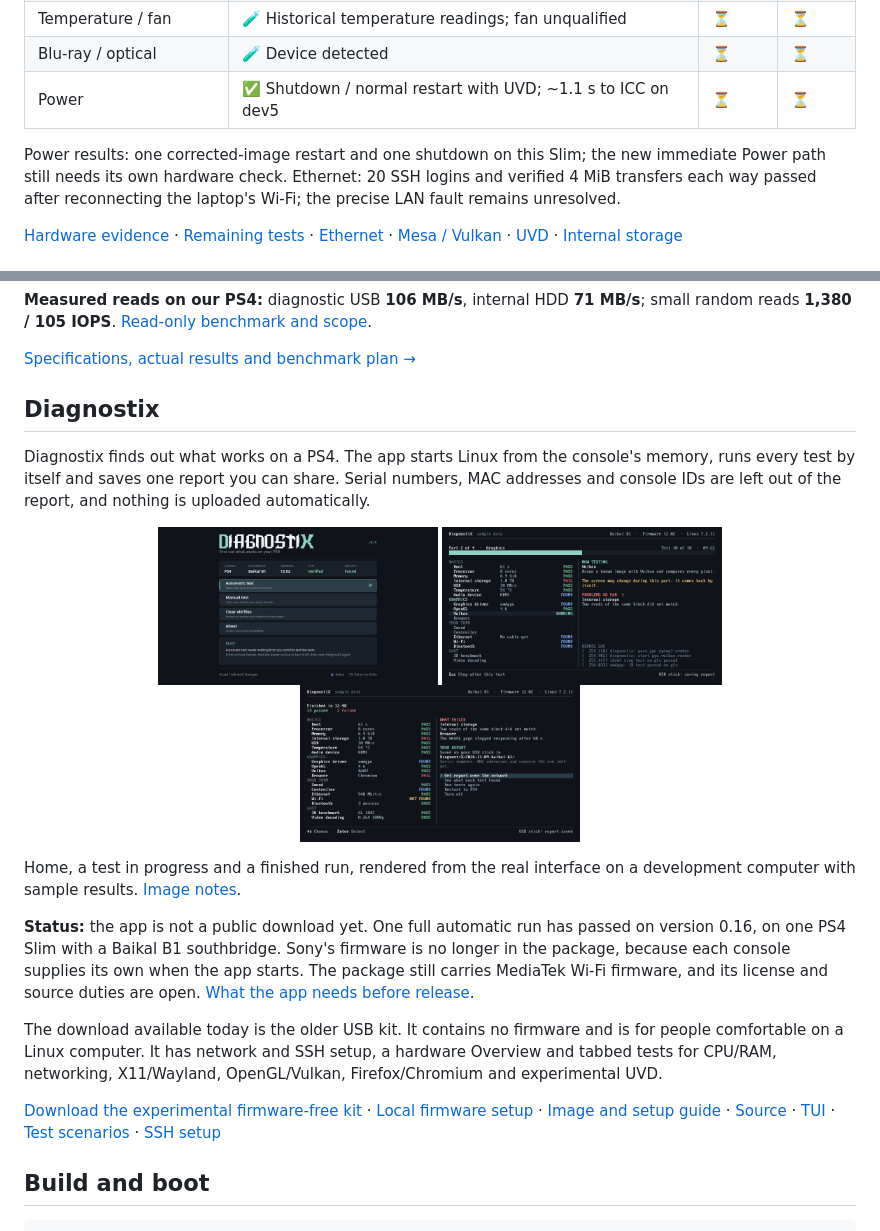
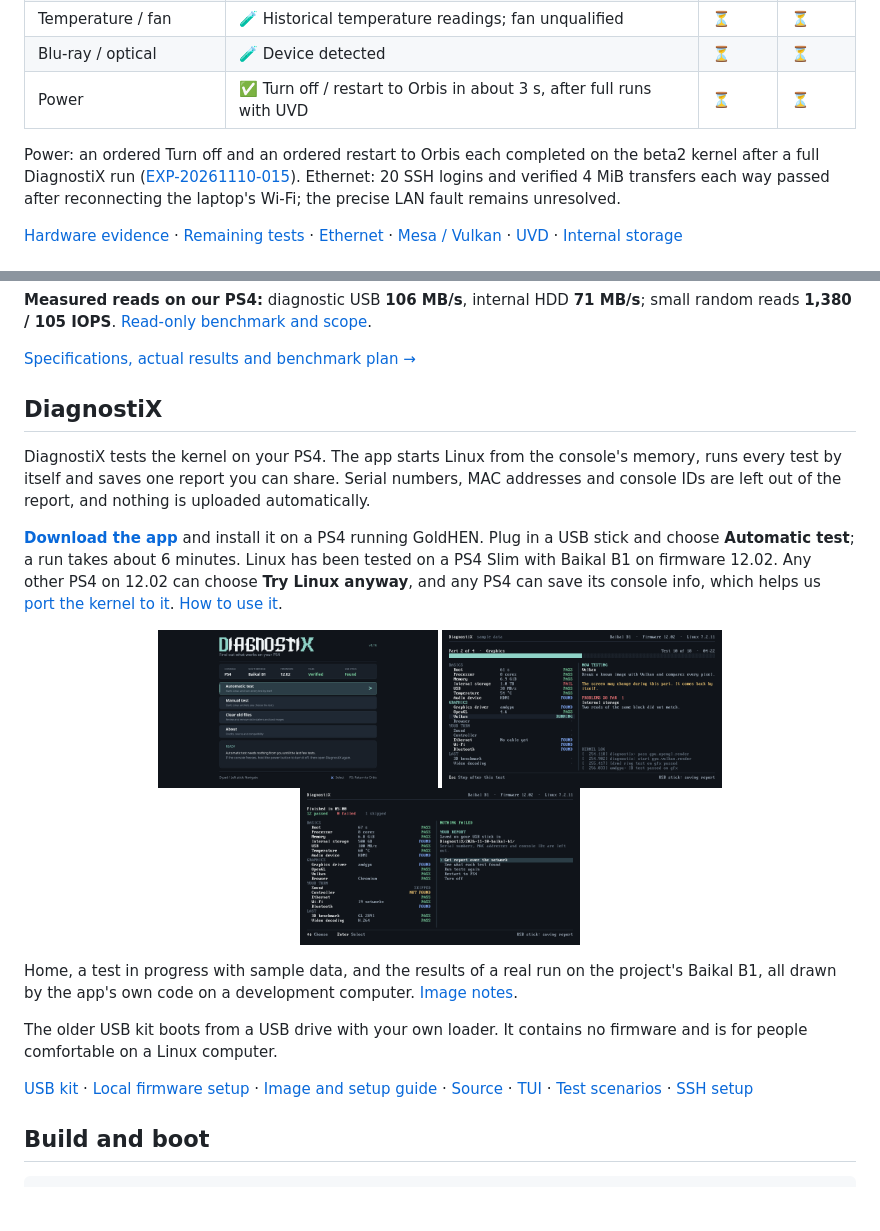
Before and after one commit to meerzulee/linux-psx, a Markdown page: README.md, 2 parts joined by grey strips. GitHub-like rendering; pictures changed too: docs/images/diagnostix-app-finished.png; blank space fills up the shorter version.

Commit message:
docs: link the DiagnostiX app from the README
The README now points to the released app and the kernel, shows the
results of a real run on the Baikal B1, and records the ordered Turn off
and restart on the beta2 kernel.

```diff
--- a/README.md
+++ b/README.md
@@ -34,10 +34,11 @@ individual recorded builds; fresh builds and other consoles need their own tests
 | HDMI audio | 🧪 44.1 kHz command; audible check deferred; 48 kHz open | ⏳ | ⏳ |
 | Temperature / fan | 🧪 Historical temperature readings; fan unqualified | ⏳ | ⏳ |
 | Blu-ray / optical | 🧪 Device detected | ⏳ | ⏳ |
-| Power | ✅ Shutdown / normal restart with UVD; ~1.1 s to ICC on dev5 | ⏳ | ⏳ |
+| Power | ✅ Turn off / restart to Orbis in about 3 s, after full runs with UVD | ⏳ | ⏳ |
 
-Power results: one corrected-image restart and one shutdown on this Slim;
-the new immediate Power path still needs its own hardware check.
+Power: an ordered Turn off and an ordered restart to Orbis each completed on the
+beta2 kernel after a full DiagnostiX run
+([EXP-20261110-015](diagnostics/SESSIONS.md#exp-20261110-015--the-launcher-finds-the-usb-stick-ordered-turn-off-and-restart)).
 Ethernet: 20 SSH logins and verified 4 MiB transfers each way passed after
 reconnecting the laptop's Wi-Fi; the precise LAN fault remains unresolved.
 
@@ -63,13 +64,21 @@ Example manufacturer peaks, **read / write in MB/s**; these are not PS4 benchmar
 
 [Specifications, actual results and benchmark plan →](docs/PS4-STORAGE-COMPARISON.md)
 
-## Diagnostix
+## DiagnostiX
 
-Diagnostix finds out what works on a PS4. The app starts Linux from the console's
+DiagnostiX tests the kernel on your PS4. The app starts Linux from the console's
 memory, runs every test by itself and saves one report you can share. Serial
 numbers, MAC addresses and console IDs are left out of the report, and nothing is
 uploaded automatically.
 
+**[Download the app](https://github.com/meerzulee/linux-psx/releases/tag/diagnostix-0.16-beta1)**
+and install it on a PS4 running GoldHEN. Plug in a USB stick and choose
+**Automatic test**; a run takes about 6 minutes. Linux has been tested on a PS4 Slim
+with Baikal B1 on firmware 12.02. Any other PS4 on 12.02 can choose **Try Linux
+anyway**, and any PS4 can save its console info, which helps us
+[port the kernel to it](manual/09-help-port-your-console.md).
+[How to use it](manual/06-diagnostix.md).
+
 <p align="center">
   <a href="docs/images/diagnostix-app-home.png"><img src="docs/images/diagnostix-app-home.png" width="280" alt="Diagnostix app home screen showing the console's southbridge and firmware"></a>
   <a href="docs/images/diagnostix-app-testing.png"><img src="docs/images/diagnostix-app-testing.png" width="280" alt="Diagnostix running its graphics tests, with sample data"></a>
@@ -77,19 +86,13 @@ uploaded automatically.
 </p>
 
-Home, a test in progress and a finished run, rendered from the real interface on a
-development computer with sample results. [Image notes](docs/images/README.md).
+Home, a test in progress with sample data, and the results of a real run on the
+project's Baikal B1, all drawn by the app's own code on a development computer.
+[Image notes](docs/images/README.md).
 
-**Status:** the app is not a public download yet. One full automatic run has passed on
-version 0.16, on one PS4 Slim with a Baikal B1 southbridge. Sony's firmware is no longer
-in the package, because each console supplies its own when the app starts. The package
-still carries MediaTek Wi-Fi firmware, and its license and source duties are open. [What the app needs before release](docs/DIAGNOSTIX-RELEASE.md#the-app-is-not-released-yet).
+The older USB kit boots from a USB drive with your own loader. It contains no
+firmware and is for people comfortable on a Linux computer.
 
-The download available today is the older USB kit. It contains no firmware and is
-for people comfortable on a Linux computer. It has network and SSH setup, a
-hardware Overview and tabbed tests for CPU/RAM, networking, X11/Wayland,
-OpenGL/Vulkan, Firefox/Chromium and experimental UVD.
-
-[Download the experimental firmware-free kit](https://github.com/meerzulee/linux-psx/releases/tag/diagnostix-alpha7-20261107) ·
+[USB kit](https://github.com/meerzulee/linux-psx/releases/tag/diagnostix-alpha7-20261107) ·
 [Local firmware setup](docs/DIAGNOSTIX-RELEASE.md) ·
 [Image and setup guide](docs/DIAGNOSTICS.md) ·
 [Source](diagnostics/) · [TUI](diagnostics/ps4/tui/) ·
```
Also changed, not shown: other parts of README.md (+3 -3 lines), docs/images/README.md (+3 -3 lines), manual/06-diagnostix.md (+1 -1 lines), 1 other file.
